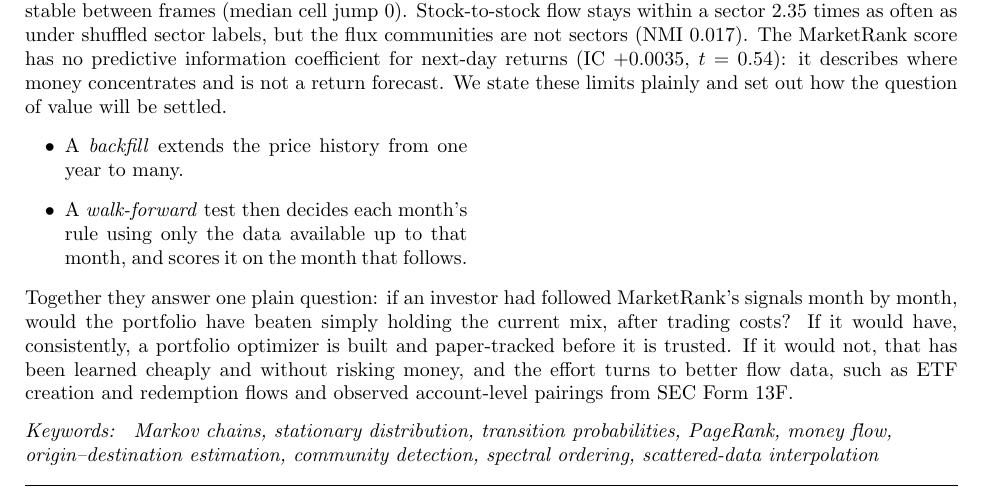
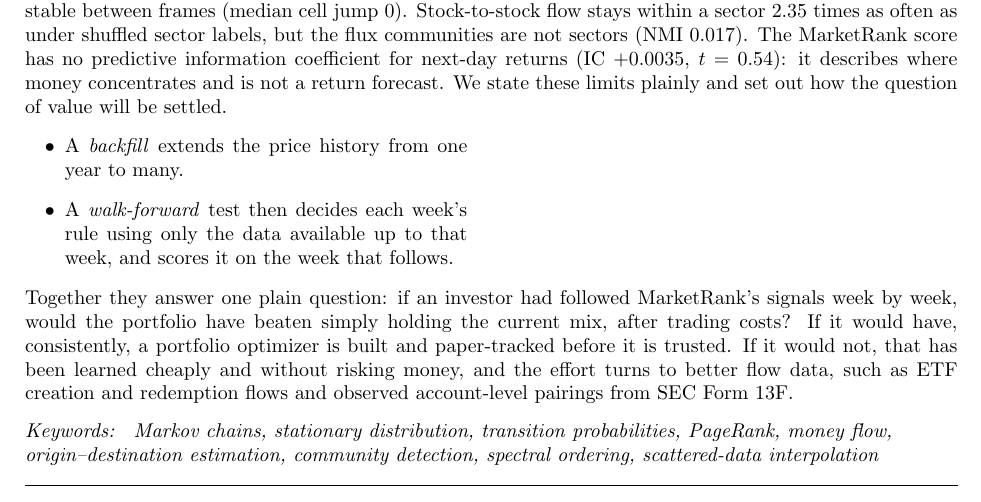
Before and after one commit to karametebkaan/marketrank, a LaTeX paper (paper/marketrank.tex): part of page 1 of 15, cut so that both start at the same text. Compiled offline with pdfLaTeX.

Commit message:
Abstract and README: the walk-forward is week by week
Co-Authored-By: Claude Opus 5.5 (1M context) <noreply@anthropic.com>

```diff
--- a/paper/marketrank.tex
+++ b/paper/marketrank.tex
@@ -63,9 +63,9 @@
 We present \MR, a Markov-chain transition-probability solver for the stock market. Its states are stocks, its transition probabilities are the out-shares of estimated stock-to-stock dollar flows, and a stock's MarketRank score is the chain's stationary probability $\pi_i$, computed by damped power iteration. The stationary condition of the damped chain is the \emph{MarketRank Condition} $r_i=(1-p)\sum_{j}r_j\,T_{j\to i}/\sum_k T_{j\to k}+p/N$, with damping $p=0.15$; PageRank is the best-known instance of the same construction, applied to hyperlinks. Paired transactions between stocks are not public, so the flow matrix $T$ is \emph{estimated} from public daily bars. Each bar's signed dollar pressure splits net sellers' outflow over net buyers by a correlation-tilted gravity model, and the result is accumulated over the data window and pruned to a sparse graph. The engine is written in C++20 with OpenMP and gives bit-identical results for any thread count. It ranks a liquidity-ranked universe of 10,000 US tickers (about 6,200 active) from a DuckDB-catalogued Parquet lake. A 3D view, \FS, turns each frame into a landscape. Flux communities from a deterministic, warm-started Louvain become territories, which are ordered by spectral bisection along a generalized Hilbert curve and filled centre-out on a spiral. The surface is interpolated by inverse-distance weighting, smoothed by a centroidal-Voronoi-style relaxation and Gouraud-shaded. On real data the top of the ranking is the large-cap semiconductor and technology complex (MU, SNDK, NVDA, TSLA, \dots), and the landscape is stable between frames (median cell jump 0). Stock-to-stock flow stays within a sector 2.35 times as often as under shuffled sector labels, but the flux communities are not sectors (NMI 0.017). The MarketRank score has no predictive information coefficient for next-day returns (IC $+0.0035$, $t=0.54$): it describes where money concentrates and is not a return forecast. We state these limits plainly and set out how the question of value will be settled.
 \begin{itemize}
 \item A \emph{backfill} extends the price history from one year to many.
-\item A \emph{walk-forward} test then decides each month's rule using only the data available up to that month, and scores it on the month that follows.
+\item A \emph{walk-forward} test then decides each week's rule using only the data available up to that week, and scores it on the week that follows.
 \end{itemize}
-Together they answer one plain question: if an investor had followed MarketRank's signals month by month, would the portfolio have beaten simply holding the current mix, after trading costs? If it would have, consistently, a portfolio optimizer is built and paper-tracked before it is trusted. If it would not, that has been learned cheaply and without risking money, and the effort turns to better flow data, such as ETF creation and redemption flows and observed account-level pairings from SEC Form 13F.
+Together they answer one plain question: if an investor had followed MarketRank's signals week by week, would the portfolio have beaten simply holding the current mix, after trading costs? If it would have, consistently, a portfolio optimizer is built and paper-tracked before it is trusted. If it would not, that has been learned cheaply and without risking money, and the effort turns to better flow data, such as ETF creation and redemption flows and observed account-level pairings from SEC Form 13F.
 \end{abstract}
 
 \begin{keyword}
```
Also changed, not shown: README.md.
